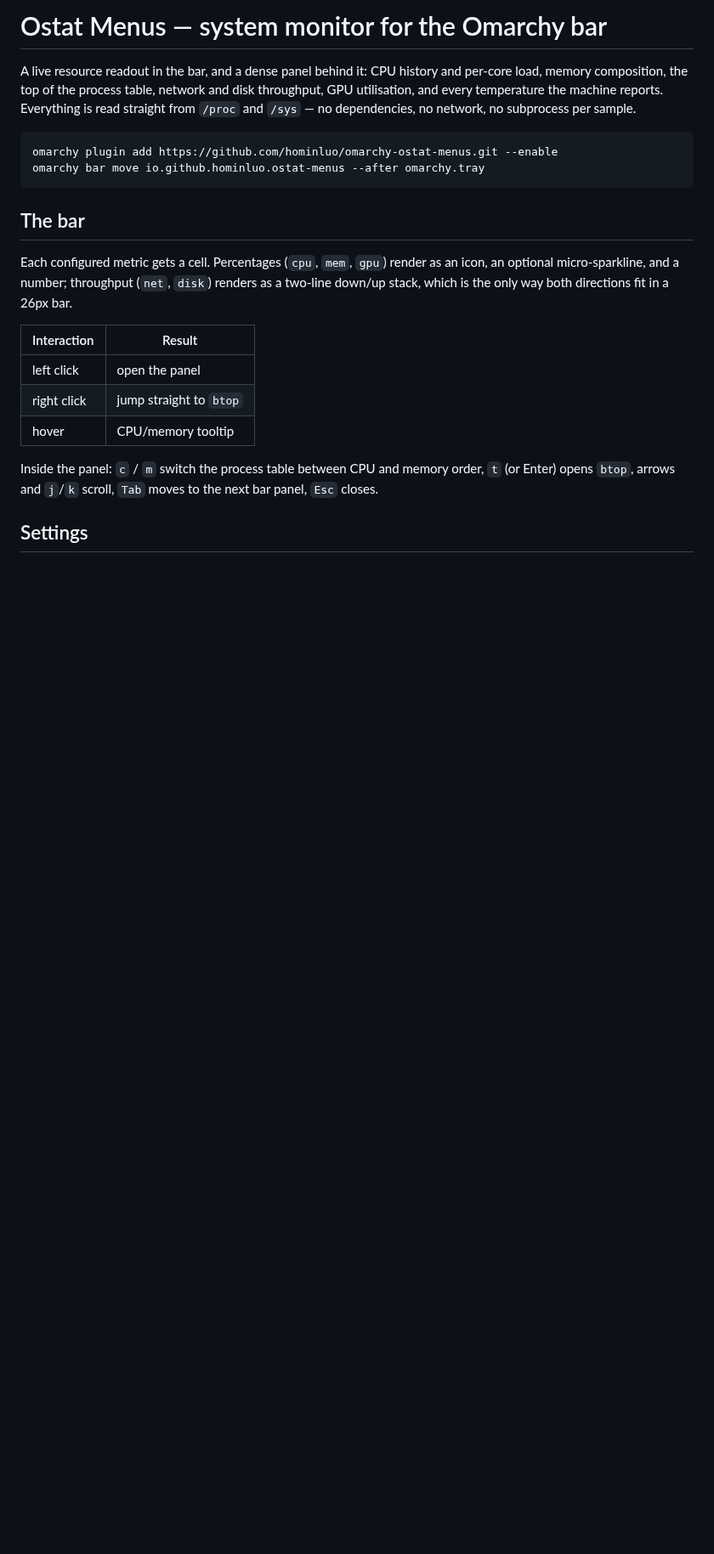
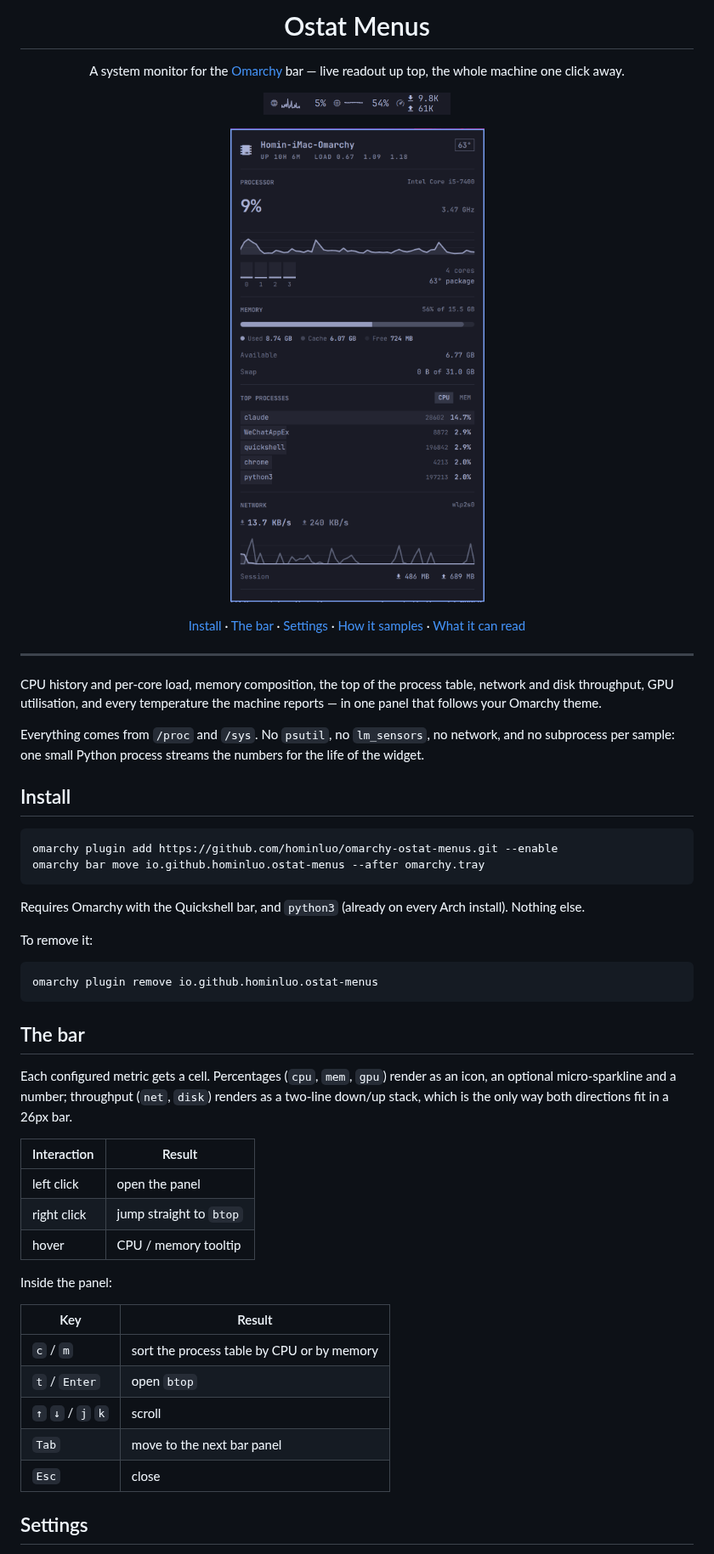
Before and after one commit to hominluo/omarchy-ostat-menus, a Markdown page: README.md, the part around one of its changes. Shown at 85% size. GitHub-like rendering; pictures changed too: docs/bar.png (added), preview.png (added); blank space fills up the shorter version.

````diff
--- a/README.md
+++ b/README.md
@@ -1,20 +1,56 @@
-# Ostat Menus — system monitor for the Omarchy bar
+<h1 align="center">Ostat Menus</h1>
 
-A live resource readout in the bar, and a dense panel behind it: CPU history
-and per-core load, memory composition, the top of the process table, network
-and disk throughput, GPU utilisation, and every temperature the machine
-reports. Everything is read straight from `/proc` and `/sys` — no dependencies,
-no network, no subprocess per sample.
+<p align="center">
+  A system monitor for the <a href="https://omarchy.org">Omarchy</a> bar —
+  live readout up top, the whole machine one click away.
+</p>
+
+<p align="center">
+  <img src="docs/bar.png" alt="The bar readout: CPU, memory and network" height="26">
+</p>
+
+<p align="center">
+  <img src="preview.png" alt="The Ostat Menus panel" width="420">
+</p>
+
+<p align="center">
+  <a href="#install">Install</a> ·
+  <a href="#the-bar">The bar</a> ·
+  <a href="#settings">Settings</a> ·
+  <a href="#how-it-samples">How it samples</a> ·
+  <a href="#what-it-can-read">What it can read</a>
+</p>
+
+---
+
+CPU history and per-core load, memory composition, the top of the process
+table, network and disk throughput, GPU utilisation, and every temperature the
+machine reports — in one panel that follows your Omarchy theme.
+
+Everything comes from `/proc` and `/sys`. No `psutil`, no `lm_sensors`, no
+network, and no subprocess per sample: one small Python process streams the
+numbers for the life of the widget.
+
+## Install
 
 ```bash
 omarchy plugin add https://github.com/hominluo/omarchy-ostat-menus.git --enable
 omarchy bar move io.github.hominluo.ostat-menus --after omarchy.tray
 ```
 
+Requires Omarchy with the Quickshell bar, and `python3` (already on every Arch
+install). Nothing else.
+
+To remove it:
+
+```bash
+omarchy plugin remove io.github.hominluo.ostat-menus
+```
+
 ## The bar
 
 Each configured metric gets a cell. Percentages (`cpu`, `mem`, `gpu`) render as
-an icon, an optional micro-sparkline, and a number; throughput (`net`, `disk`)
+an icon, an optional micro-sparkline and a number; throughput (`net`, `disk`)
 renders as a two-line down/up stack, which is the only way both directions fit
 in a 26px bar.
 
@@ -22,11 +58,17 @@ in a 26px bar.
 |---|---|
 | left click | open the panel |
 | right click | jump straight to `btop` |
-| hover | CPU/memory tooltip |
+| hover | CPU / memory tooltip |
 
-Inside the panel: `c` / `m` switch the process table between CPU and memory
-order, `t` (or Enter) opens `btop`, arrows and `j`/`k` scroll, `Tab` moves to
-the next bar panel, `Esc` closes.
+Inside the panel:
+
+| Key | Result |
+|---|---|
+| `c` / `m` | sort the process table by CPU or by memory |
+| `t` / `Enter` | open `btop` |
+| `↑` `↓` / `j` `k` | scroll |
+| `Tab` | move to the next bar panel |
+| `Esc` | close |
 
 ## Settings
 
````
Also changed, not shown: other parts of README.md (+70 -32 lines), 3 other files.
